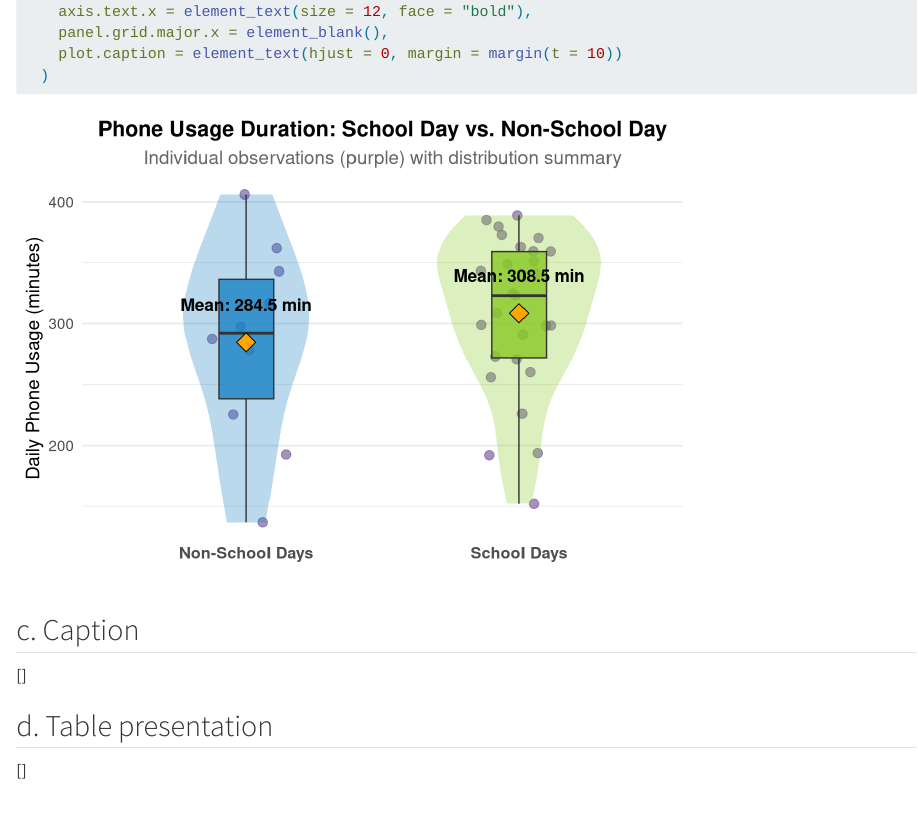
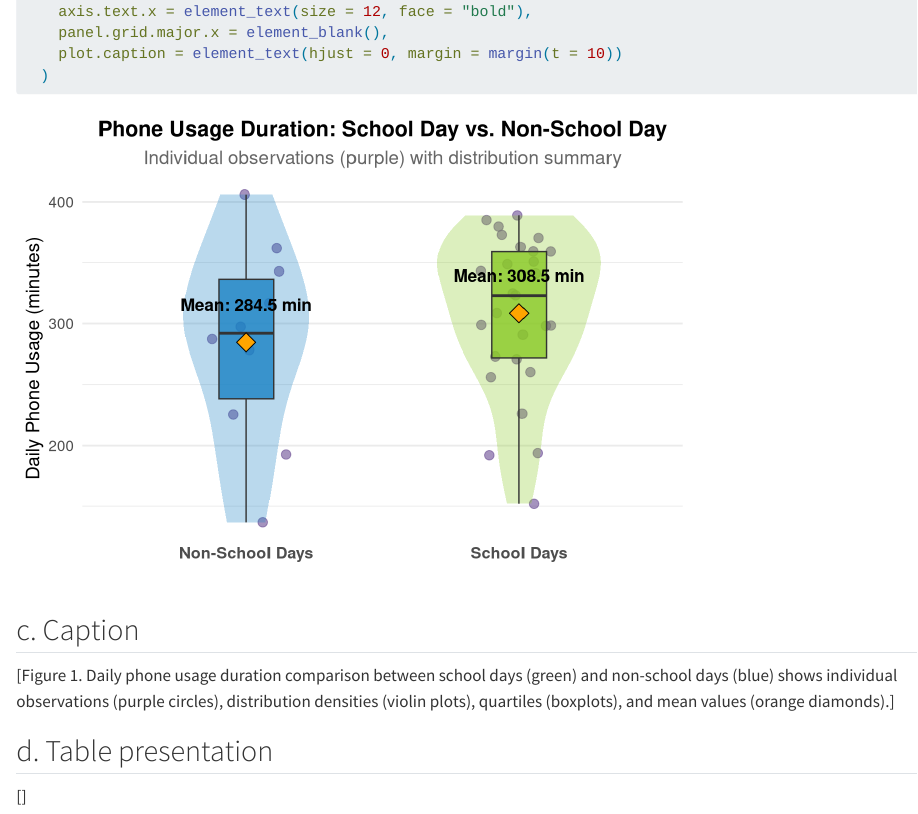
Before and after one commit to ScottWag/ENVS-193DS_homework-03, a Quarto document (code/homework_3.qmd): the page in a window 1100 px wide, from 2330 px down. Rendered offline with R 4.5, knitr and Pandoc in place of Quarto, with nearby package versions; code that draws random numbers runs with fixed seeds of ours.

Commit message:
Filled out caption for problem 1c

```diff
--- a/code/homework_3.qmd
+++ b/code/homework_3.qmd
@@ -118,7 +118,7 @@ ggplot(phone_data_clean, aes(x = School_day, y = Duration, fill = School_day)) +
 
 ## c. Caption
 
-[]
+[Figure 1. Daily phone usage duration comparison between school days (green) and non-school days (blue) shows individual observations (purple circles), distribution densities (violin plots), quartiles (boxplots), and mean values (orange diamonds).]
 
 ## d. Table presentation
 
```
Also changed, not shown: code/homework_3.html, code/homework_3_files/figure-html/unnamed-chunk-2-1.png.
